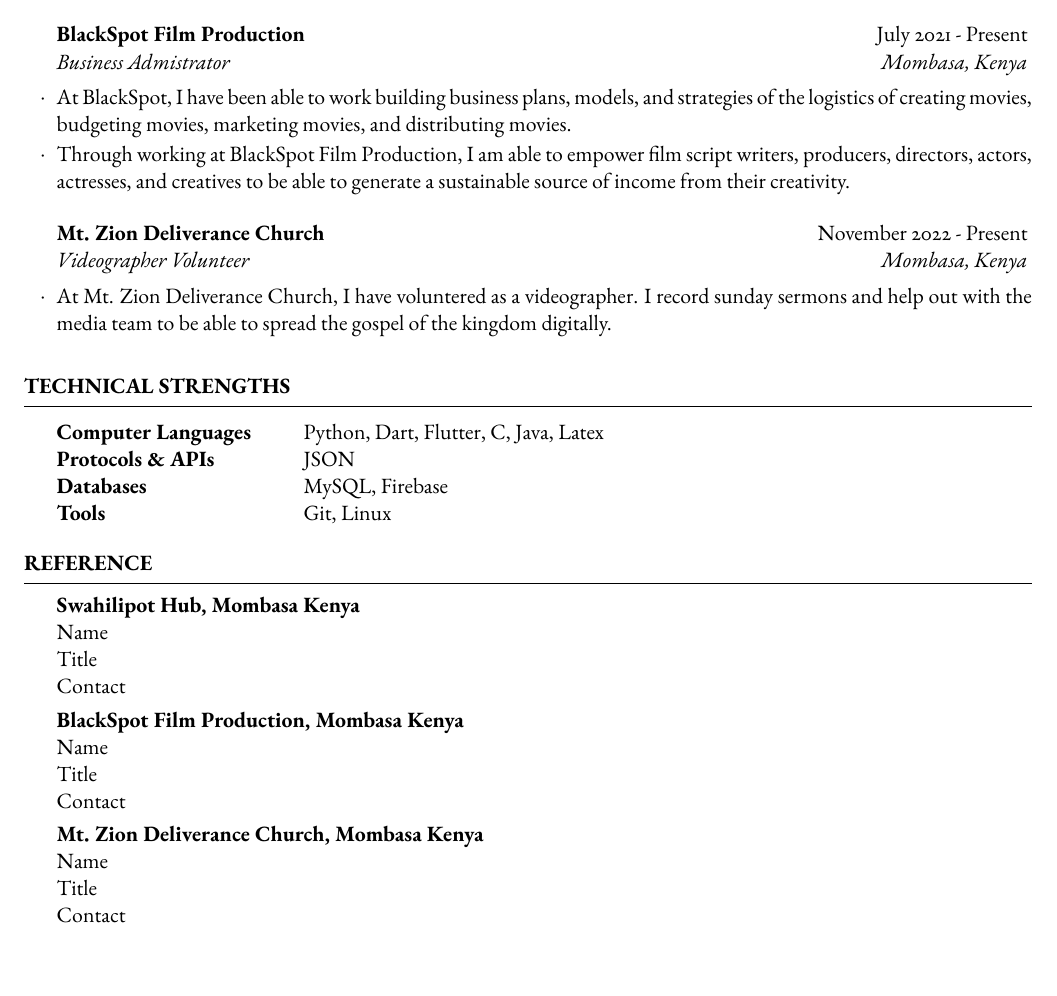
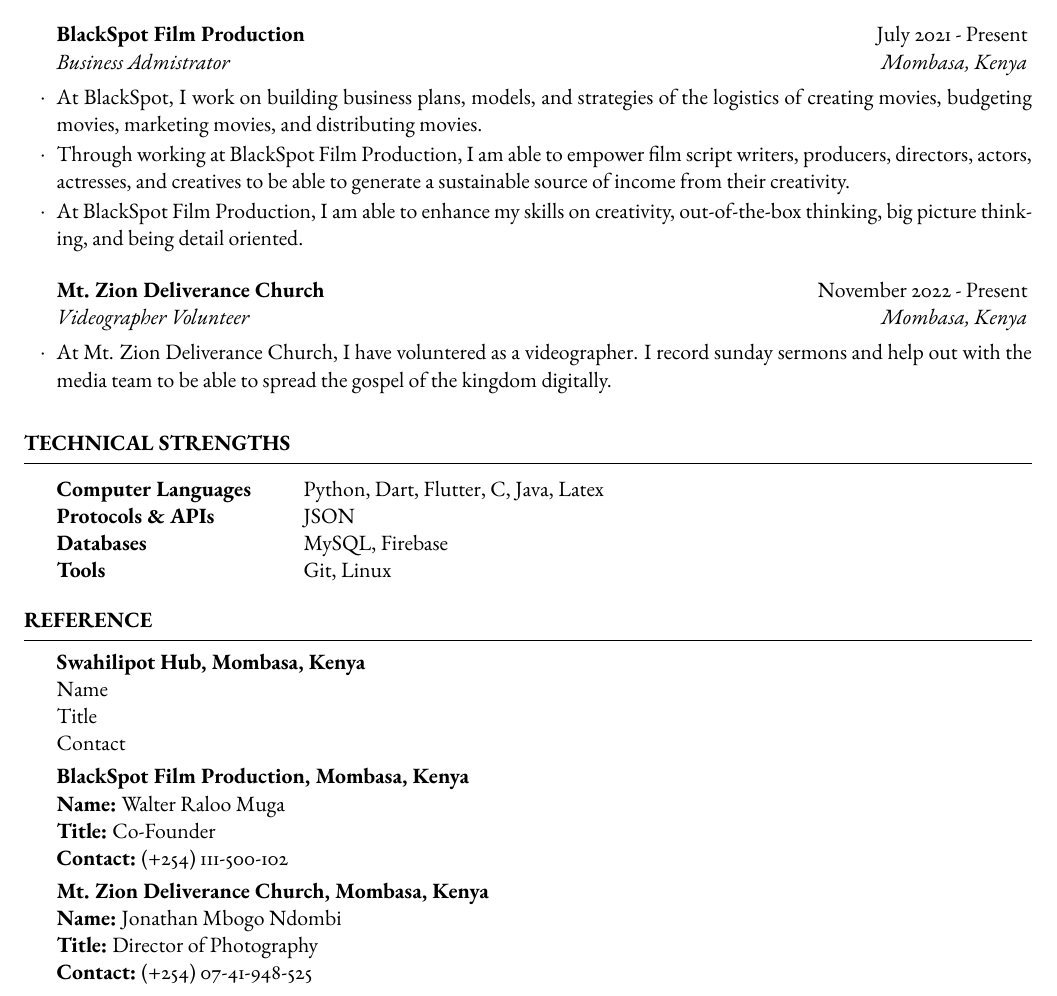
Before and after one commit to KennedyKenei/curriculumn-vitae, a LaTeX CV (Kennedy/template.tex): part of page 2 of 2, cut so that both start at the same text, the shorter picture padded with empty space. Compiled offline with pdfLaTeX.

Commit message:
I have included the refferal for blackspot and mt. zion deliverance church

```diff
--- a/Kennedy/template.tex
+++ b/Kennedy/template.tex
@@ -105,8 +105,9 @@
 		\item Through my time spent working on building applications, I have been able to understand the value of resilience, open-mindedness, honesty, hard work, strategic thinking, collaboration, team work, and consultation.
 	\end{rSubsection}
 	\begin{rSubsection}{BlackSpot Film Production}{July 2021 - Present}{Business Admistrator}{Mombasa, Kenya}
-		\item At BlackSpot, I have been able to work building business plans, models, and strategies of the logistics of creating movies, budgeting movies, marketing movies, and distributing movies.
+		\item At BlackSpot, I work on building business plans, models, and strategies of the logistics of creating movies, budgeting movies, marketing movies, and distributing movies.
 		\item Through working at BlackSpot Film Production, I am able to empower film script writers, producers, directors, actors, actresses, and creatives to be able to generate a sustainable source of income from their creativity.
+		\item At BlackSpot Film Production, I am able to enhance my skills on creativity, out-of-the-box thinking, big picture thinking, and being detail oriented.
 	\end{rSubsection}
 	\begin{rSubsection}{Mt. Zion Deliverance Church}{November 2022 - Present}{Videographer Volunteer}{Mombasa, Kenya}
 		\item At Mt. Zion Deliverance Church, I have voluntered as a videographer. I record sunday sermons and help out with the media team to be able to spread the gospel of the kingdom digitally.
@@ -134,18 +135,18 @@
 
 \begin{rSection}{Reference}
 
-	\textbf{Swahilipot Hub, Mombasa Kenya}\\
+	\textbf{Swahilipot Hub, Mombasa, Kenya}\\
 	Name\\
 	Title\\
 	Contact \smallskip \\
-	\textbf{BlackSpot Film Production, Mombasa Kenya}\\
-	Name\\
-	Title\\
-	Contact \smallskip \\
-	\textbf{Mt. Zion Deliverance Church, Mombasa Kenya}\\
-	Name\\
-	Title\\
-	Contact \smallskip \\
+	\textbf{BlackSpot Film Production, Mombasa, Kenya}\\
+	\textbf{Name:} Walter Raloo Muga\\
+	\textbf{Title:} Co-Founder\\
+	\textbf{Contact:} (+254) 111-500-102\smallskip \\
+	\textbf{Mt. Zion Deliverance Church, Mombasa, Kenya}\\
+	\textbf{Name:} Jonathan Mbogo Ndombi\\
+	\textbf{Title:} Director of Photography\\
+	\textbf{Contact:} (+254) 07-41-948-525 \smallskip \\
 
 
 \end{rSection}
```
Also changed, not shown: Kennedy/template.pdf, 2 other files.
